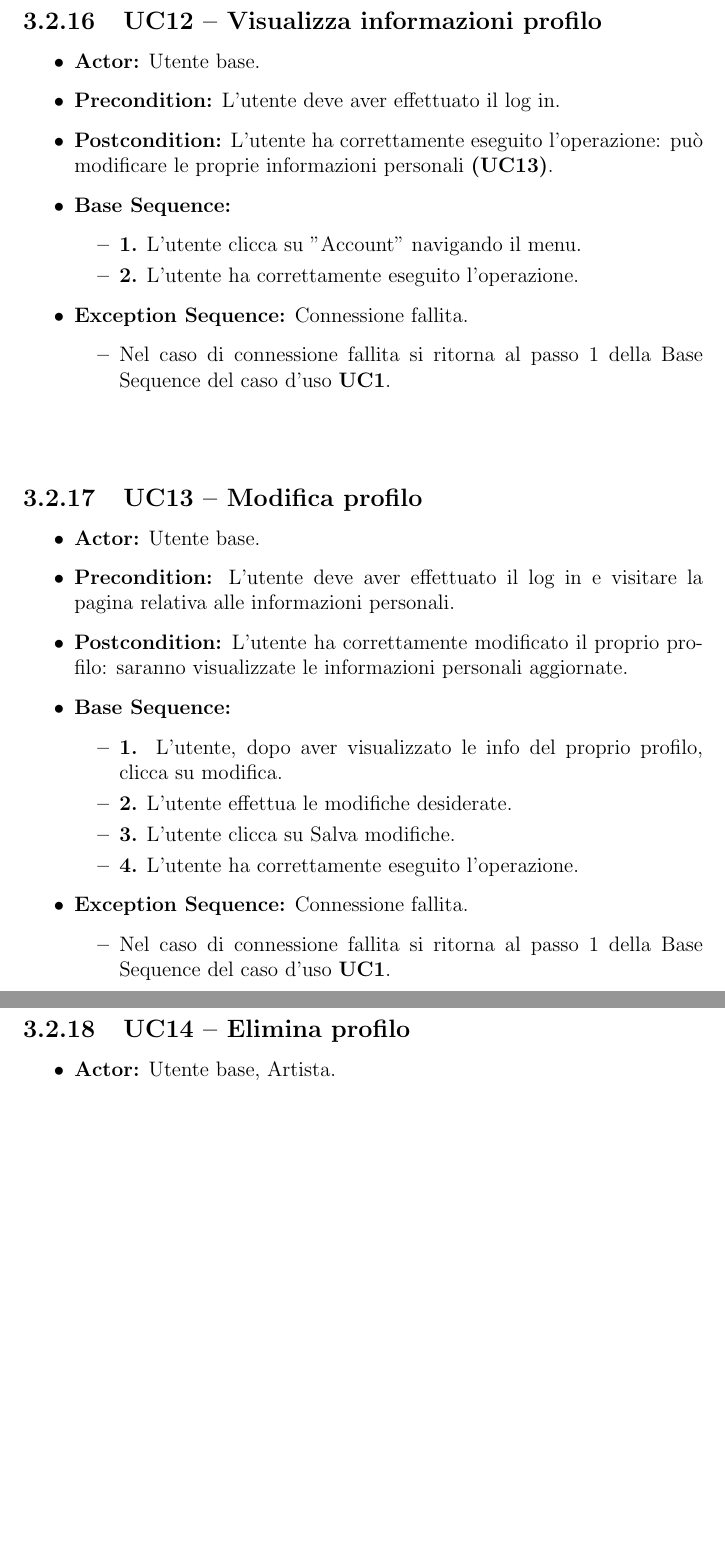
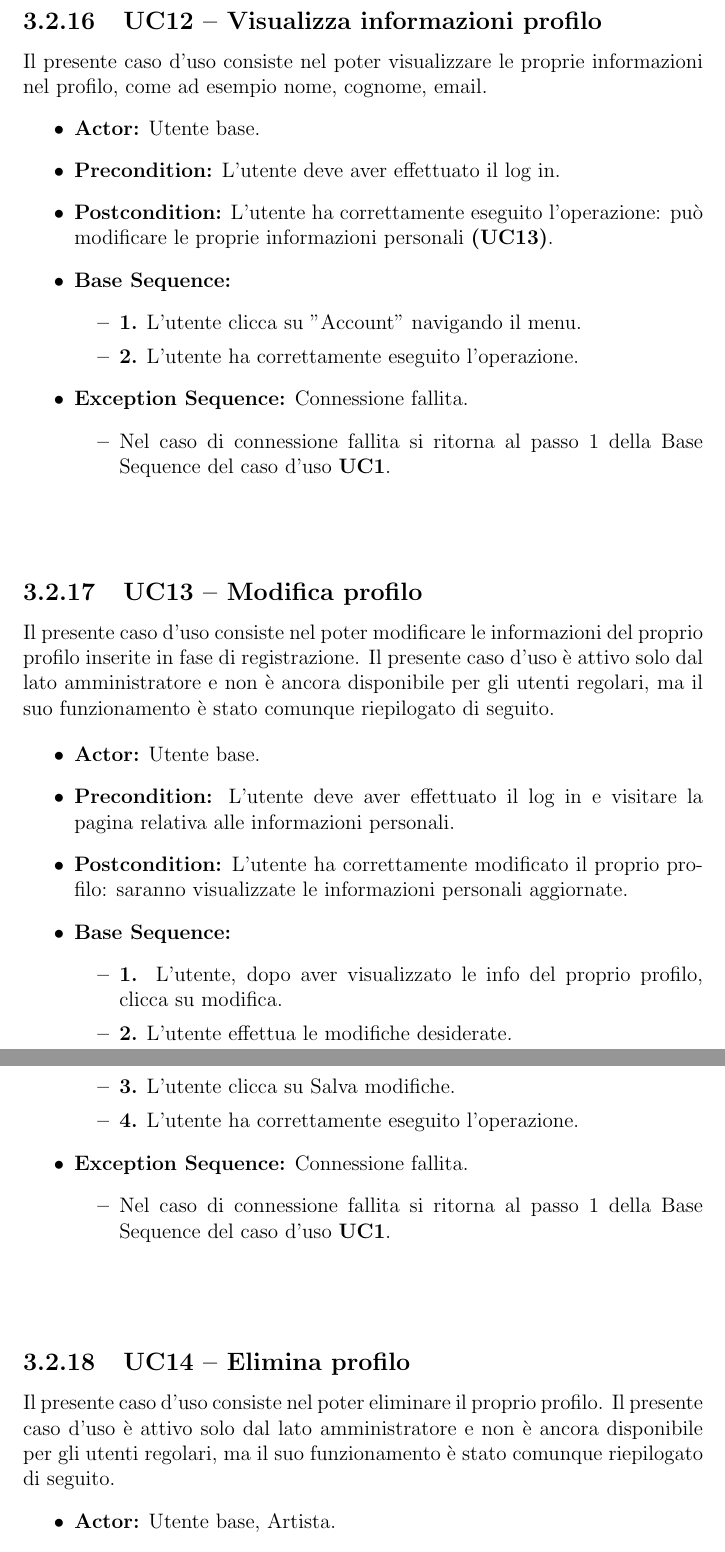
Before and after one commit to slocatelli30/WeMusic, a LaTeX document (documentazione/main.tex, which reads documentazione/iterations/iterazione2.tex): two parts of pages 35 and 36 of 64, joined at a grey line, cut so that both start at the same text, the shorter picture padded with empty space. Compiled offline with pdfLaTeX.

Commit message:
uc fixed

```diff
--- a/documentazione/iterations/iterazione2.tex
+++ b/documentazione/iterations/iterazione2.tex
@@ -344,6 +354,8 @@ Il presente caso d'uso consiste nel poter modificare delle proprie playlist: pu
 \vspace{1cm}
 
 \subsection{UC12 -- Visualizza informazioni profilo}
+Il presente caso d'uso consiste nel poter visualizzare le
+proprie informazioni nel profilo, come ad esempio nome, cognome, email.
 \begin{itemize}
     \item \textbf{Actor:} Utente base.
     \item \textbf{Precondition:} L'utente deve aver effettuato il log in.
@@ -362,6 +374,12 @@ Il presente caso d'uso consiste nel poter modificare delle proprie playlist: pu
 \vspace{1cm}
 
 \subsection{UC13 -- Modifica profilo}
+Il presente caso d'uso consiste nel poter modificare le informazioni
+del proprio profilo inserite in fase di registrazione.
+Il presente caso d'uso è attivo solo dal lato amministratore e non è
+ancora disponibile per gli utenti regolari, ma il suo funzionamento
+è stato comunque riepilogato di seguito.
+
 \begin{itemize}
     \item \textbf{Actor:} Utente base.
     \item \textbf{Precondition:} L'utente deve aver effettuato il log in e visitare la pagina relativa alle informazioni personali.
@@ -381,6 +399,10 @@ Il presente caso d'uso consiste nel poter modificare delle proprie playlist: pu
 \vspace{1cm}
 
 \subsection{UC14 -- Elimina profilo}
+Il presente caso d'uso consiste nel poter eliminare il proprio profilo.
+Il presente caso d'uso è attivo solo dal lato amministratore e non è
+ancora disponibile per gli utenti regolari, ma il suo funzionamento
+è stato comunque riepilogato di seguito.
 \begin{itemize}
     \item \textbf{Actor:} Utente base, Artista.
     \item \textbf{Precondition:} L'utente deve aver effettuato il log in.
```
Also changed, not shown: documentazione/iterations/iterazione2.tex (10 more changed lines).
